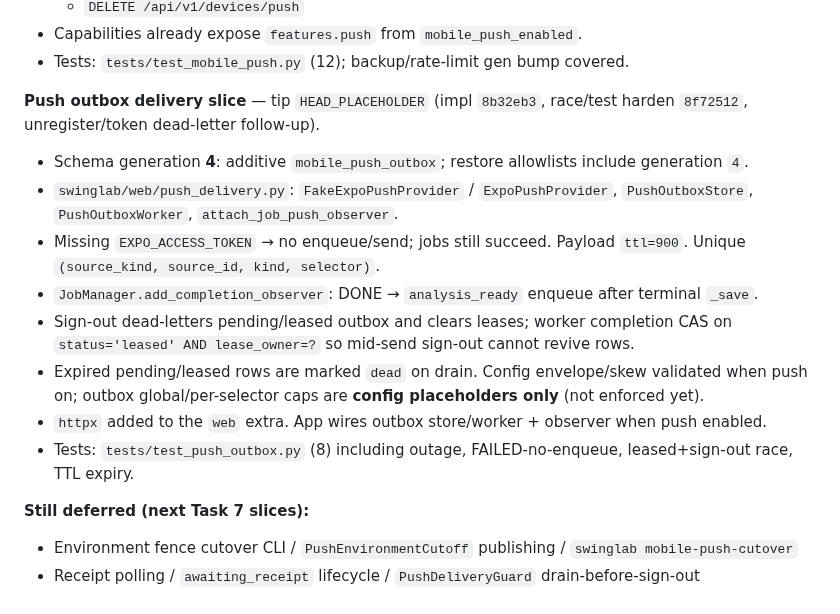
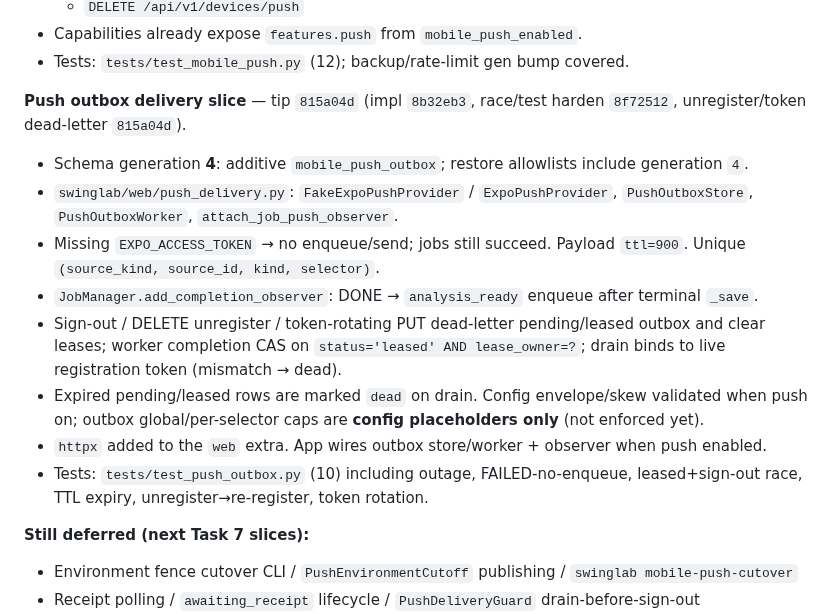
Before and after one commit to kylejames0513-bot/SwingLab, a Markdown page: docs/CURSOR_MOBILE_BACKEND_HANDOFF.md, the part around the change. Rendered like a GitHub page.

Commit message:
Update mobile backend handoff for outbox slice tip.
Co-authored-by: kylejames0513-bot <kylejames0513-bot@users.noreply.github.com>

```diff
--- a/docs/CURSOR_MOBILE_BACKEND_HANDOFF.md
+++ b/docs/CURSOR_MOBILE_BACKEND_HANDOFF.md
@@ -38,16 +38,16 @@ Implement device-bound Expo push registration and a durable outbox from the plan
 - Capabilities already expose `features.push` from `mobile_push_enabled`.
 - Tests: `tests/test_mobile_push.py` (12); backup/rate-limit gen bump covered.
 
-**Push outbox delivery slice** — tip `HEAD_PLACEHOLDER` (impl `8b32eb3`, race/test harden `8f72512`, unregister/token dead-letter follow-up).
+**Push outbox delivery slice** — tip `815a04d` (impl `8b32eb3`, race/test harden `8f72512`, unregister/token dead-letter `815a04d`).
 
 - Schema generation **4**: additive `mobile_push_outbox`; restore allowlists include generation `4`.
 - `swinglab/web/push_delivery.py`: `FakeExpoPushProvider` / `ExpoPushProvider`, `PushOutboxStore`, `PushOutboxWorker`, `attach_job_push_observer`.
 - Missing `EXPO_ACCESS_TOKEN` → no enqueue/send; jobs still succeed. Payload `ttl=900`. Unique `(source_kind, source_id, kind, selector)`.
 - `JobManager.add_completion_observer`: DONE → `analysis_ready` enqueue after terminal `_save`.
-- Sign-out dead-letters pending/leased outbox and clears leases; worker completion CAS on `status='leased' AND lease_owner=?` so mid-send sign-out cannot revive rows.
+- Sign-out / DELETE unregister / token-rotating PUT dead-letter pending/leased outbox and clear leases; worker completion CAS on `status='leased' AND lease_owner=?`; drain binds to live registration token (mismatch → dead).
 - Expired pending/leased rows are marked `dead` on drain. Config envelope/skew validated when push on; outbox global/per-selector caps are **config placeholders only** (not enforced yet).
 - `httpx` added to the `web` extra. App wires outbox store/worker + observer when push enabled.
-- Tests: `tests/test_push_outbox.py` (8) including outage, FAILED-no-enqueue, leased+sign-out race, TTL expiry.
+- Tests: `tests/test_push_outbox.py` (10) including outage, FAILED-no-enqueue, leased+sign-out race, TTL expiry, unregister→re-register, token rotation.
 
 **Still deferred (next Task 7 slices):**
 
```
